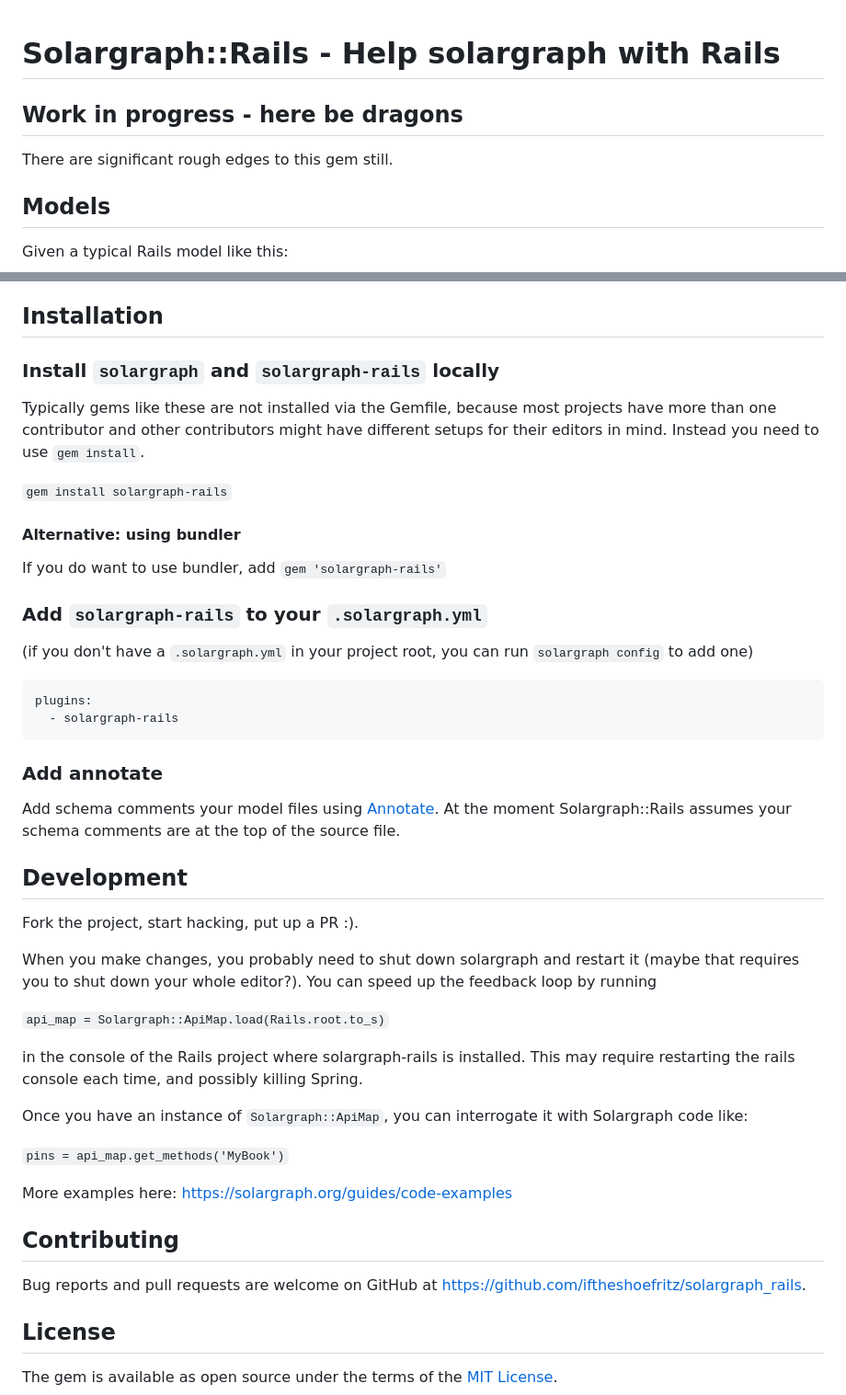
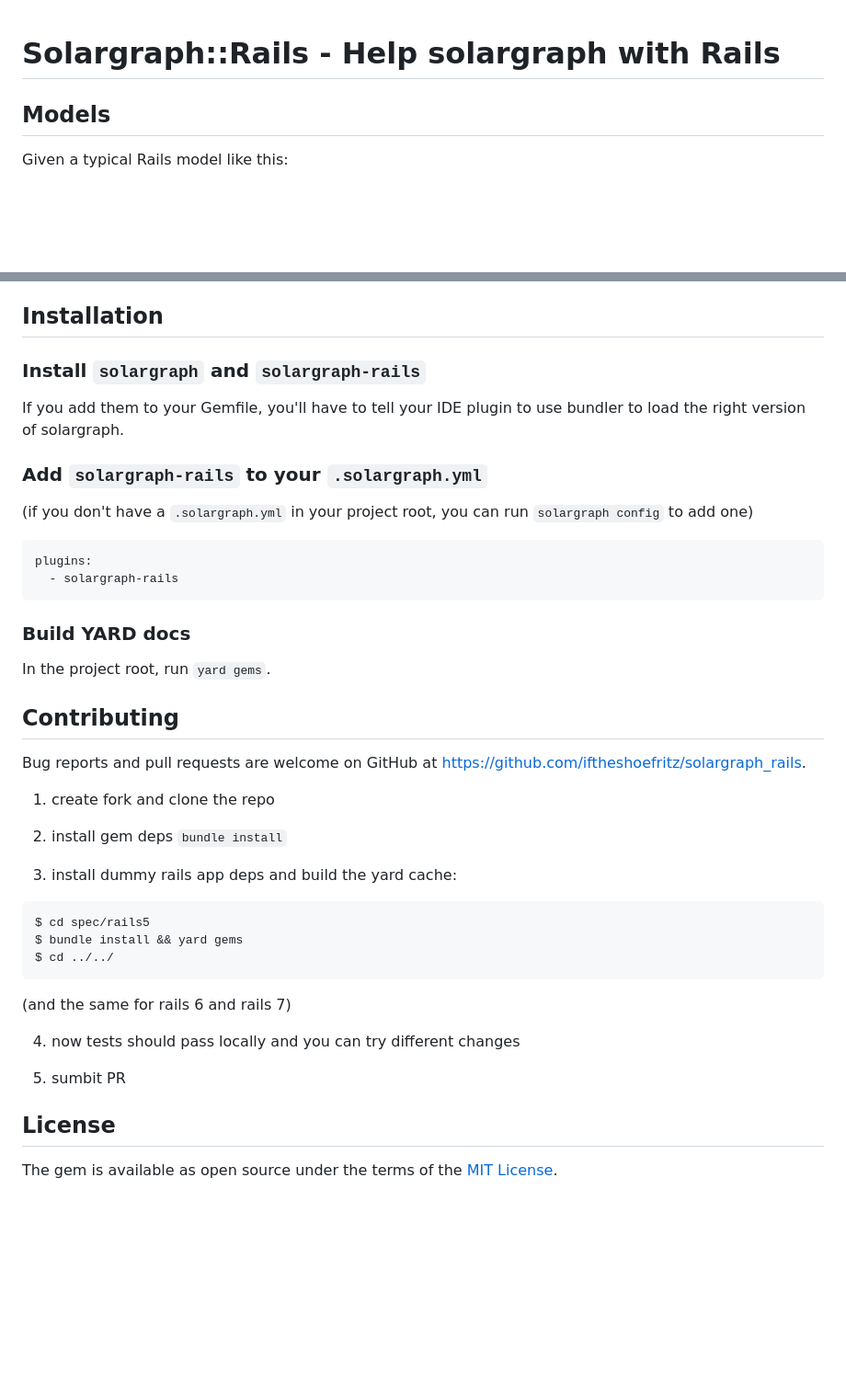
Before and after one commit to iftheshoefritz/solargraph-rails, a Markdown page: README.md, 2 parts joined by grey strips. Shown at 92% size. Rendered like a GitHub page; blank space fills up the shorter version.

````diff
--- a/README.md
+++ b/README.md
@@ -1,7 +1,4 @@
 # Solargraph::Rails - Help solargraph with Rails
-
-## Work in progress - here be dragons
-There are significant rough edges to this gem still.
 
 ## Models
 Given a typical Rails model like this:
@@ -63,14 +48,9 @@ Association support is slightly less functional in Rails 7.
 
 ## Installation
 
-###  Install `solargraph` and `solargraph-rails` locally
+###  Install `solargraph` and `solargraph-rails`
 
-Typically gems like these are not installed via the Gemfile, because most projects have more than one contributor and other contributors might have different setups for their editors in mind. Instead you need to use `gem install`.
-
-`gem install solargraph-rails`
-
-####  Alternative: using bundler
-If you do want to use bundler, add `gem 'solargraph-rails'`
+If you add them to your Gemfile, you'll have to tell your IDE plugin to use bundler to load the right version of solargraph.
 
 ### Add `solargraph-rails` to your `.solargraph.yml`
 
@@ -81,28 +61,29 @@ plugins:
   - solargraph-rails
 ```
 
-### Add annotate
-Add schema comments your model files using [Annotate](https://github.com/ctran/annotate_models/). At the moment Solargraph::Rails assumes your schema comments are at the top of the source file.
-
-## Development
-
-Fork the project, start hacking, put up a PR :).
-
-When you make changes, you probably need to shut down solargraph and restart it (maybe that requires you to shut down your whole editor?). You can speed up the feedback loop by running
-
-`api_map = Solargraph::ApiMap.load(Rails.root.to_s)`
-
-in the console of the Rails project where solargraph-rails is installed. This may require restarting the rails console each time, and possibly killing Spring.
-
-Once you have an instance of `Solargraph::ApiMap`, you can interrogate it with Solargraph code like:
-
-`pins = api_map.get_methods('MyBook')`
-
-More examples here: https://solargraph.org/guides/code-examples
+### Build YARD docs
+In the project root, run `yard gems`.
 
 ## Contributing
+Bug reports and pull requests are welcome on GitHub at https://github.com/iftheshoefritz/solargraph_rails.
 
-Bug reports and pull requests are welcome on GitHub at https://github.com/iftheshoefritz/solargraph_rails.
+1. create fork and clone the repo
+
+2. install gem deps `bundle install`
+
+3. install dummy rails app deps and build the yard cache:
+
+```
+$ cd spec/rails5
+$ bundle install && yard gems
+$ cd ../../
+```
+
+(and the same for rails 6 and rails 7)
+
+4. now tests should pass locally and you can try different changes
+
+5. sumbit PR
 
 ## License
 
````
Also changed, not shown: other parts of README.md (+10 -22 lines), CHANGELOG.md (+15 -0 lines), assets/sg_rails_1_0_activerecord_support.gif (added), assets/sg_rails_1_0_association_completion.gif (added), assets/sg_rails_1_0_go_to_attribute_definition.gif (added), assets/sg_rails_1_0_routes_support.gif (added), 1 other file.
